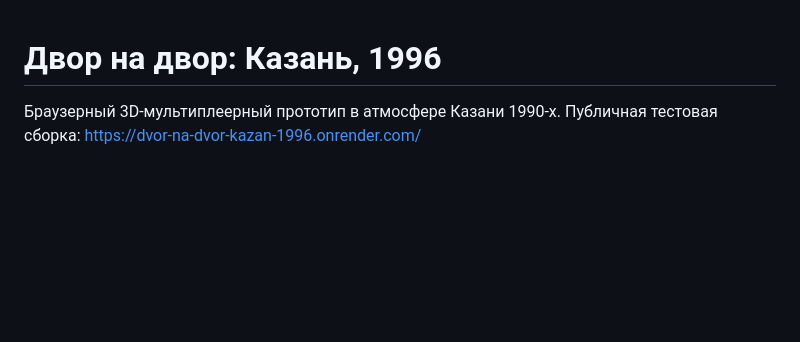
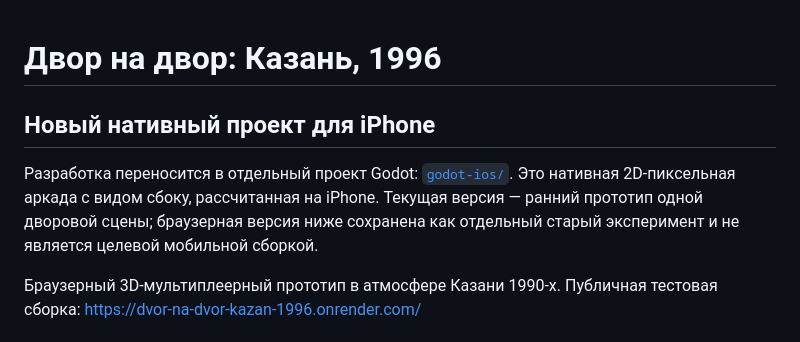
Before and after one commit to pf231rich-rgb/dvor-na-dvor-kazan-1996, a Markdown page: README.md, the part around the change. Drawn GitHub-style; blank space fills up the shorter version.

Commit message:
Document native Godot iOS project as current direction

```diff
--- a/README.md
+++ b/README.md
@@ -1,4 +1,9 @@
 # Двор на двор: Казань, 1996
+
+## Новый нативный проект для iPhone
+
+Разработка переносится в отдельный проект Godot: [`godot-ios/`](godot-ios/README.md). Это нативная 2D-пиксельная аркада с видом сбоку, рассчитанная на iPhone. Текущая версия — ранний прототип одной дворовой сцены; браузерная версия ниже сохранена как отдельный старый эксперимент и не является целевой мобильной сборкой.
+
 
 Браузерный 3D-мультиплеерный прототип в атмосфере Казани 1990-х. Публичная тестовая сборка: https://dvor-na-dvor-kazan-1996.onrender.com/
 
```
